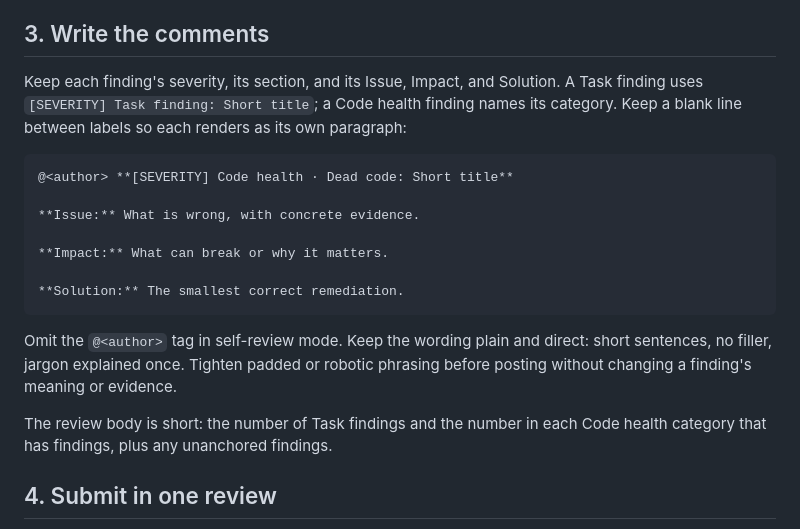
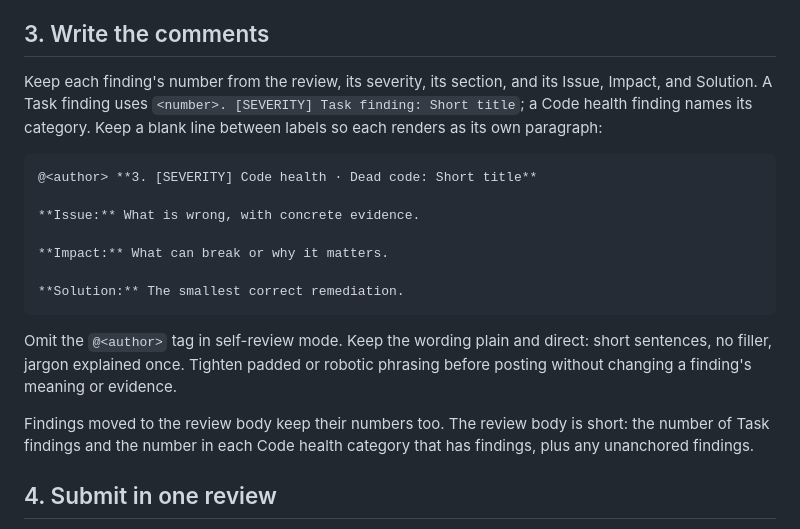
Before and after one commit to antick/skills, a Markdown page: skills/submit-review/SKILL.md, the part around the change. Drawn GitHub-style.

Commit message:
feat: number code-review findings continuously
- Number findings 1..n across Task findings and every Code health heading
- Keep the numbers in submit-review comments and the review body

````diff
--- a/skills/submit-review/SKILL.md
+++ b/skills/submit-review/SKILL.md
@@ -52,13 +52,14 @@ no actionable findings, make no changes and say so.
 
 ## 3. Write the comments
 
-Keep each finding's severity, its section, and its Issue, Impact, and Solution.
-A Task finding uses `[SEVERITY] Task finding: Short title`; a Code health
-finding names its category. Keep a blank line between labels so each renders as
+Keep each finding's number from the review, its severity, its section, and its
+Issue, Impact, and Solution. A Task finding uses
+`<number>. [SEVERITY] Task finding: Short title`; a Code health finding names
+its category. Keep a blank line between labels so each renders as
 its own paragraph:
 
 ```markdown
-@<author> **[SEVERITY] Code health · Dead code: Short title**
+@<author> **3. [SEVERITY] Code health · Dead code: Short title**
 
 **Issue:** What is wrong, with concrete evidence.
 
@@ -72,7 +73,8 @@ direct: short sentences, no filler, jargon explained once. Tighten padded or
 robotic phrasing before posting without changing a finding's meaning or
 evidence.
 
-The review body is short: the number of Task findings and the number in each
+Findings moved to the review body keep their numbers too. The review body is
+short: the number of Task findings and the number in each
 Code health category that has findings, plus any unanchored findings.
 
 ## 4. Submit in one review
````
Also changed, not shown: skills/code-review/SKILL.md (+1 -1 lines), 1 other file.
